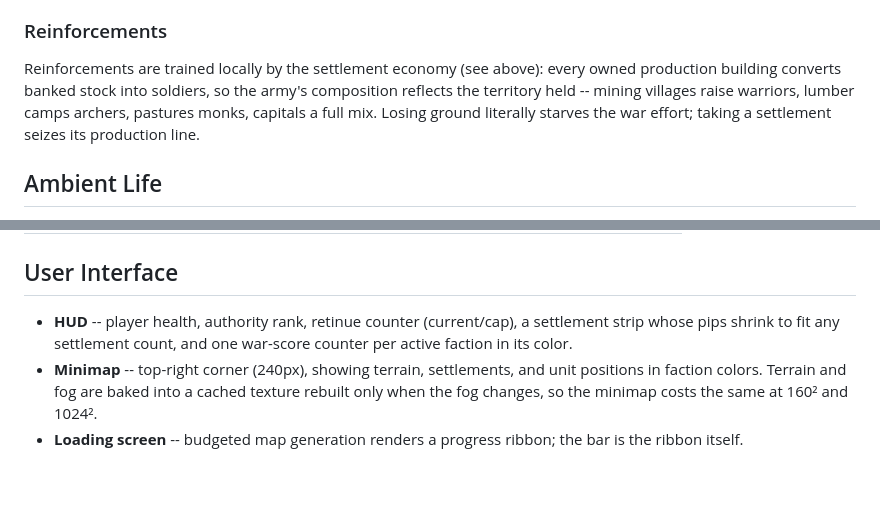
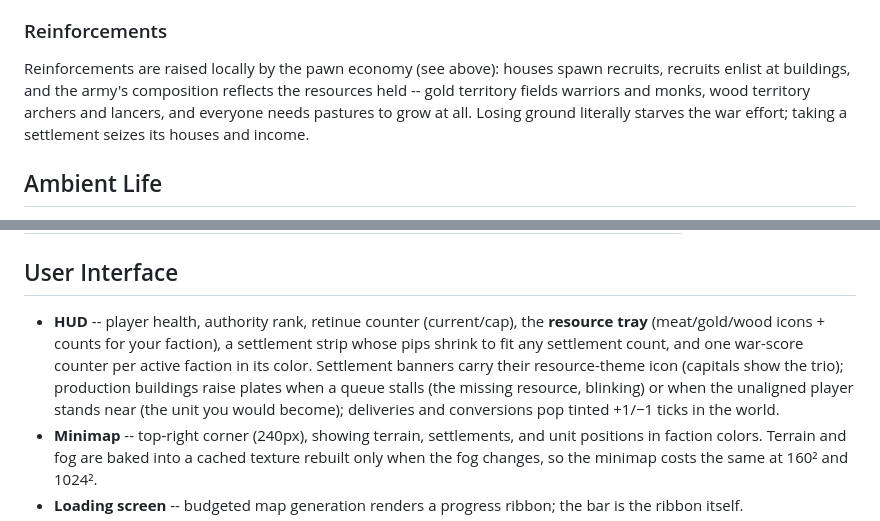
Before and after one commit to arte-fact/the-battlefield, a Markdown page: docs/gdd.md, 2 parts joined by grey strips. GitHub-like rendering; blank space fills up the shorter version.

Commit message:
docs: GDD + spec updated for the shipped pawn economy
Claude-Session: https://claude.ai/code/session_01QDhGfeSn8LYthzcwxLmofY

```diff
--- a/docs/gdd.md
+++ b/docs/gdd.md
@@ -200,7 +200,7 @@ Each faction periodically scores every settlement with a 3-tier objective system
 
 ### Reinforcements
 
-Reinforcements are trained locally by the settlement economy (see above): every owned production building converts banked stock into soldiers, so the army's composition reflects the territory held -- mining villages raise warriors, lumber camps archers, pastures monks, capitals a full mix. Losing ground literally starves the war effort; taking a settlement seizes its production line.
+Reinforcements are raised locally by the pawn economy (see above): houses spawn recruits, recruits enlist at buildings, and the army's composition reflects the resources held -- gold territory fields warriors and monks, wood territory archers and lancers, and everyone needs pastures to grow at all. Losing ground literally starves the war effort; taking a settlement seizes its houses and income.
 
 ## Ambient Life
 
@@ -226,7 +226,7 @@ Holding the Defend button (~0.5s) stations the retinue at the nearest capture zo
 
 ## User Interface
 
-- **HUD** -- player health, authority rank, retinue counter (current/cap), a settlement strip whose pips shrink to fit any settlement count, and one war-score counter per active faction in its color.
+- **HUD** -- player health, authority rank, retinue counter (current/cap), the **resource tray** (meat/gold/wood icons + counts for your faction), a settlement strip whose pips shrink to fit any settlement count, and one war-score counter per active faction in its color. Settlement banners carry their resource-theme icon (capitals show the trio); production buildings raise plates when a queue stalls (the missing resource, blinking) or when the unaligned player stands near (the unit you would become); deliveries and conversions pop tinted +1/−1 ticks in the world.
 - **Minimap** -- top-right corner (240px), showing terrain, settlements, and unit positions in faction colors. Terrain and fog are baked into a cached texture rebuilt only when the fog changes, so the minimap costs the same at 160² and 1024².
 - **Loading screen** -- budgeted map generation renders a progress ribbon; the bar is the ribbon itself.
 - **Order markers** -- floating marker with progress bar above units currently under your command; a command-radius pulse ripples out when an order lands.
```
Also changed, not shown: other parts of docs/gdd.md (+1 -1 lines), docs/plans/pawn-economy.md (+8 -0 lines).
